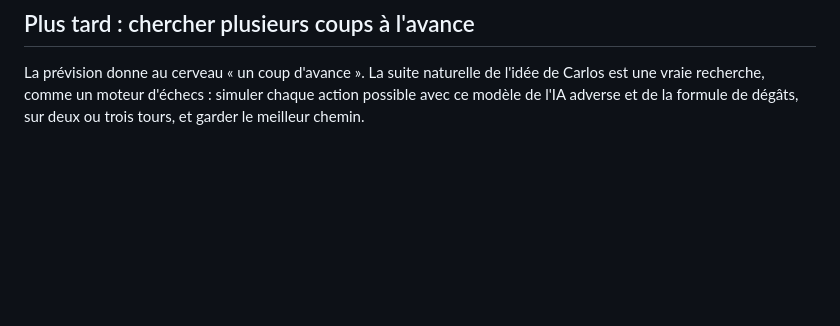
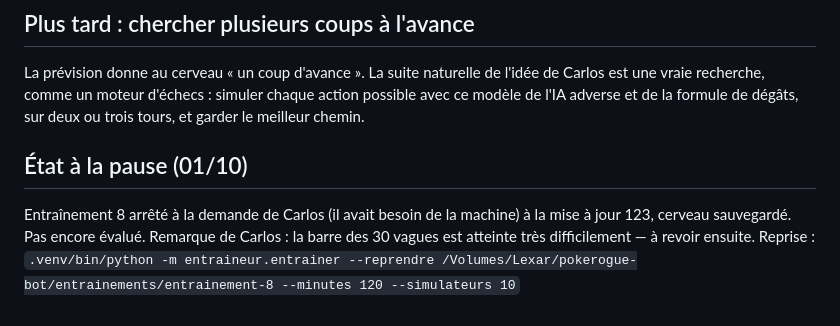
Before and after one commit to Loogatoxx/pokerogue-bot, a Markdown page: docs/etape-7-prevision.md, the part around the change. GitHub-like rendering; blank space fills up the shorter version.

Commit message:
Étape 7 : état à la pause (entraînement 8 arrêté à la mise à jour 123)
Co-Authored-By: Claude Opus 5.5 <noreply@anthropic.com>

```diff
--- a/docs/etape-7-prevision.md
+++ b/docs/etape-7-prevision.md
@@ -65,3 +65,10 @@ Départ : v3 greffée sur l'encodage v5 (`cerveaux/v3-greffe-prevision`), entra
 La prévision donne au cerveau « un coup d'avance ». La suite naturelle de l'idée de Carlos est
 une vraie recherche, comme un moteur d'échecs : simuler chaque action possible avec ce modèle de
 l'IA adverse et de la formule de dégâts, sur deux ou trois tours, et garder le meilleur chemin.
+
+## État à la pause (01/10)
+
+Entraînement 8 arrêté à la demande de Carlos (il avait besoin de la machine) à la mise à jour
+123, cerveau sauvegardé. Pas encore évalué. Remarque de Carlos : la barre des 30 vagues est
+atteinte très difficilement — à revoir ensuite. Reprise :
+`.venv/bin/python -m entraineur.entrainer --reprendre /Volumes/Lexar/pokerogue-bot/entrainements/entrainement-8 --minutes 120 --simulateurs 10`
```
